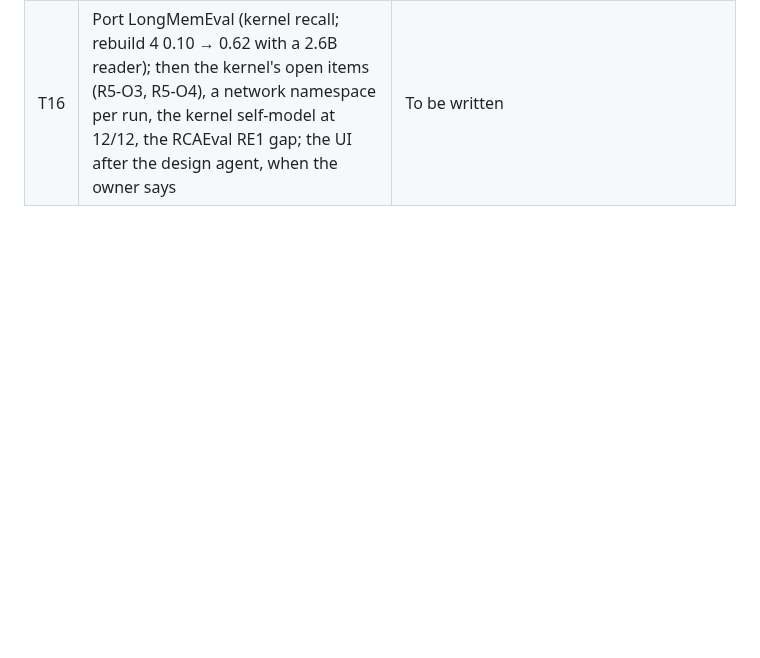
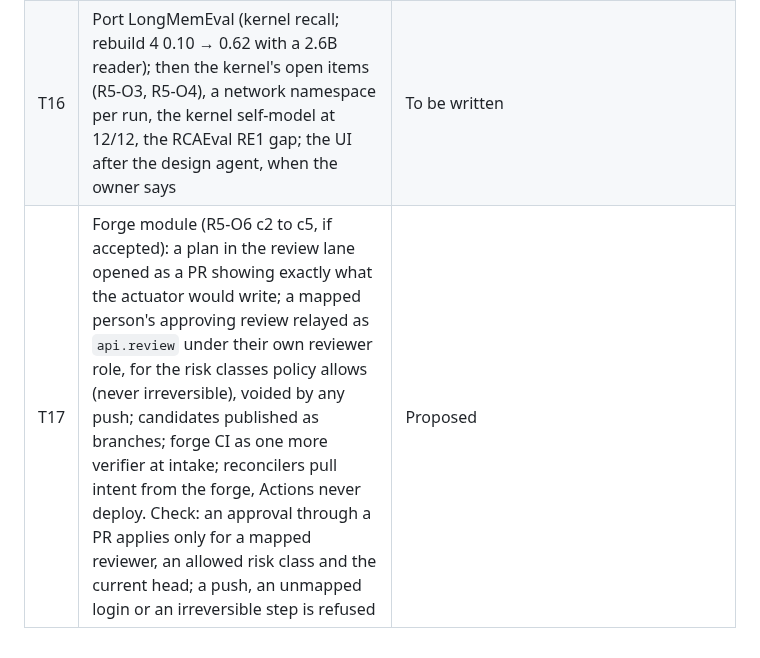
Before and after one commit to OpenReplicant/Morphogen, a Markdown page: docs/rebuild-5.md, the part around the change. Drawn GitHub-style; blank space fills up the shorter version.

```diff
--- a/docs/rebuild-5.md
+++ b/docs/rebuild-5.md
@@ -184,3 +184,4 @@ after it has failed with the logic broken.
 | T14 | Catalog lookup (R5-30): catalogs as open component sets of any kind (`kkt:Profile` of `kkt:NodeType` entries), adapters by kind (`components`, `pypi`, `providers`), rules and search as toggles; a build request is answered from provider catalogs too, a pinned provider entry becoming a sandbox candidate | `registry-lookup` tests: a non-software component set and a software one searched alike, each entry recorded with its rules' verdicts, an enforced rule withholding only the offer; PyPI-shaped JSON from a local server; a provider catalog at a pinned commit answers a build request, its candidate committed as an experiment the sandbox picks up, a later commit not taken |
 | T15 | Feed consumers keep their cursor (R5-O5): watchers that must act once per change (anomaly, prediction verifier) survive a restart without acting twice | To be written |
 | T16 | Port LongMemEval (kernel recall; rebuild 4 0.10 → 0.62 with a 2.6B reader); then the kernel's open items (R5-O3, R5-O4), a network namespace per run, the kernel self-model at 12/12, the RCAEval RE1 gap; the UI after the design agent, when the owner says | To be written |
+| T17 | Forge module (R5-O6 c2 to c5, if accepted): a plan in the review lane opened as a PR showing exactly what the actuator would write; a mapped person's approving review relayed as `api.review` under their own reviewer role, for the risk classes policy allows (never irreversible), voided by any push; candidates published as branches; forge CI as one more verifier at intake; reconcilers pull intent from the forge, Actions never deploy. Check: an approval through a PR applies only for a mapped reviewer, an allowed risk class and the current head; a push, an unmapped login or an irreversible step is refused | Proposed |
```
Also changed, not shown: docs/decisions.md (+1 -1 lines).
